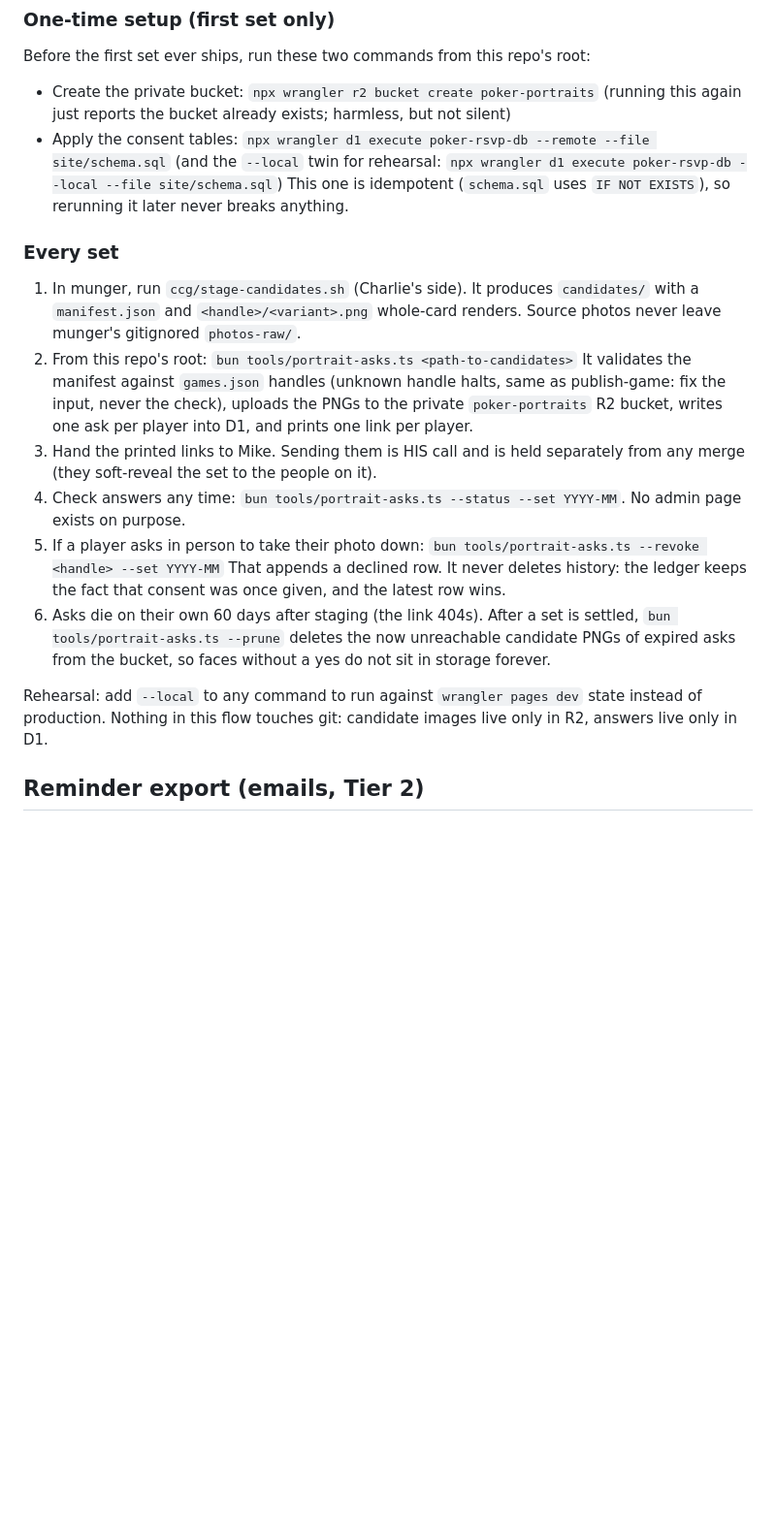
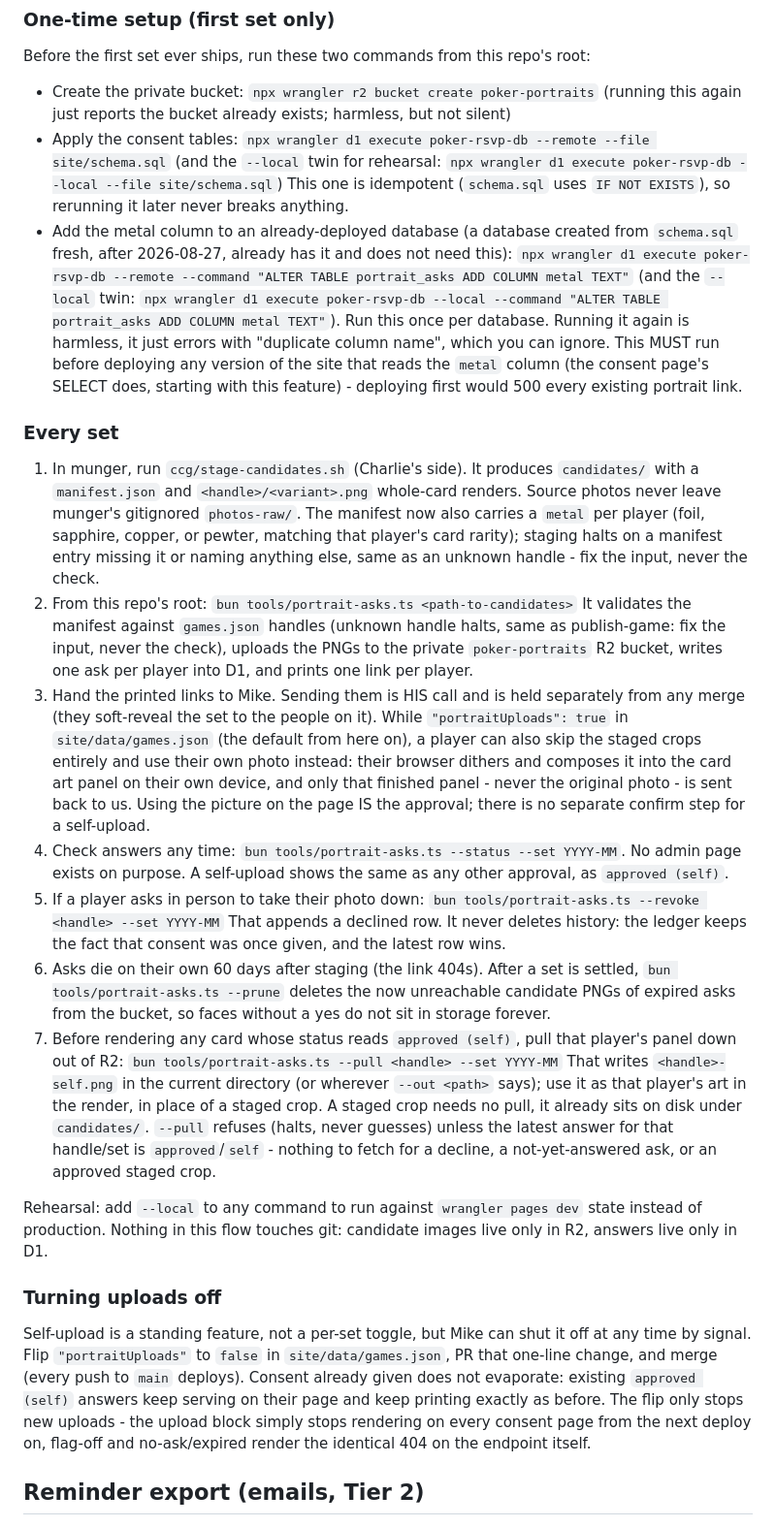
Before and after one commit to Publicly-Traded-Person/shareholder-poker, a Markdown page: docs/publishing.md, the part around the change. Shown at 97% size. GitHub-like rendering; blank space fills up the shorter version.

Commit message:
docs: runbook covers metal, self-upload, --pull, and the flag flip
Adds the one-time ALTER TABLE for the metal column, the per-set manifest
requirement, the self-upload path through portraitUploads, the --pull step
for approved (self) cards before print, and how Mike turns uploads off
without disturbing consent already given.

Co-Authored-By: Claude Fable 5 <noreply@anthropic.com>
Claude-Session: https://claude.ai/code/session_01No2pRnAfoaX7Kd5p5hWnBZ

```diff
--- a/docs/publishing.md
+++ b/docs/publishing.md
@@ -98,12 +98,25 @@ root:
   (and the `--local` twin for rehearsal: `npx wrangler d1 execute poker-rsvp-db --local --file site/schema.sql`)
   This one is idempotent (`schema.sql` uses `IF NOT EXISTS`), so rerunning it
   later never breaks anything.
+- Add the metal column to an already-deployed database (a database created
+  from `schema.sql` fresh, after 2026-08-27, already has it and does not need
+  this): `npx wrangler d1 execute poker-rsvp-db --remote --command "ALTER TABLE portrait_asks ADD COLUMN metal TEXT"`
+  (and the `--local` twin: `npx wrangler d1 execute poker-rsvp-db --local --command "ALTER TABLE portrait_asks ADD COLUMN metal TEXT"`).
+  Run this once per database. Running it again is harmless, it just errors
+  with "duplicate column name", which you can ignore. This MUST run before
+  deploying any version of the site that reads the `metal` column (the
+  consent page's SELECT does, starting with this feature) - deploying first
+  would 500 every existing portrait link.
 
 ### Every set
 
 1. In munger, run `ccg/stage-candidates.sh` (Charlie's side). It produces
    `candidates/` with a `manifest.json` and `<handle>/<variant>.png` whole-card
-   renders. Source photos never leave munger's gitignored `photos-raw/`.
+   renders. Source photos never leave munger's gitignored `photos-raw/`. The
+   manifest now also carries a `metal` per player (foil, sapphire, copper, or
+   pewter, matching that player's card rarity); staging halts on a manifest
+   entry missing it or naming anything else, same as an unknown handle - fix
+   the input, never the check.
 2. From this repo's root:
    `bun tools/portrait-asks.ts <path-to-candidates>`
    It validates the manifest against `games.json` handles (unknown handle
@@ -112,8 +125,15 @@ root:
    into D1, and prints one link per player.
 3. Hand the printed links to Mike. Sending them is HIS call and is held
    separately from any merge (they soft-reveal the set to the people on it).
+   While `"portraitUploads": true` in `site/data/games.json` (the default
+   from here on), a player can also skip the staged crops entirely and use
+   their own photo instead: their browser dithers and composes it into the
+   card art panel on their own device, and only that finished panel - never
+   the original photo - is sent back to us. Using the picture on the page
+   IS the approval; there is no separate confirm step for a self-upload.
 4. Check answers any time: `bun tools/portrait-asks.ts --status --set YYYY-MM`.
-   No admin page exists on purpose.
+   No admin page exists on purpose. A self-upload shows the same as any other
+   approval, as `approved (self)`.
 5. If a player asks in person to take their photo down:
    `bun tools/portrait-asks.ts --revoke <handle> --set YYYY-MM`
    That appends a declined row. It never deletes history: the ledger keeps
@@ -122,11 +142,31 @@ root:
    is settled, `bun tools/portrait-asks.ts --prune` deletes the now
    unreachable candidate PNGs of expired asks from the bucket, so faces
    without a yes do not sit in storage forever.
+7. Before rendering any card whose status reads `approved (self)`, pull that
+   player's panel down out of R2:
+   `bun tools/portrait-asks.ts --pull <handle> --set YYYY-MM`
+   That writes `<handle>-self.png` in the current directory (or wherever
+   `--out <path>` says); use it as that player's art in the render, in place
+   of a staged crop. A staged crop needs no pull, it already sits on disk
+   under `candidates/`. `--pull` refuses (halts, never guesses) unless the
+   latest answer for that handle/set is `approved`/`self` - nothing to fetch
+   for a decline, a not-yet-answered ask, or an approved staged crop.
 
 Rehearsal: add `--local` to any command to run against `wrangler pages dev`
 state instead of production. Nothing in this flow touches git: candidate
 images live only in R2, answers live only in D1.
 
+### Turning uploads off
+
+Self-upload is a standing feature, not a per-set toggle, but Mike can shut it
+off at any time by signal. Flip `"portraitUploads"` to `false` in
+`site/data/games.json`, PR that one-line change, and merge (every push to
+`main` deploys). Consent already given does not evaporate: existing
+`approved (self)` answers keep serving on their page and keep printing
+exactly as before. The flip only stops new uploads - the upload block simply
+stops rendering on every consent page from the next deploy on, flag-off and
+no-ask/expired render the identical 404 on the endpoint itself.
+
 ## Reminder export (emails, Tier 2)
 
 `wrangler d1 execute poker-rsvp-db --command "SELECT email FROM rsvps WHERE game='YYYY-MM-DD'"`
```
